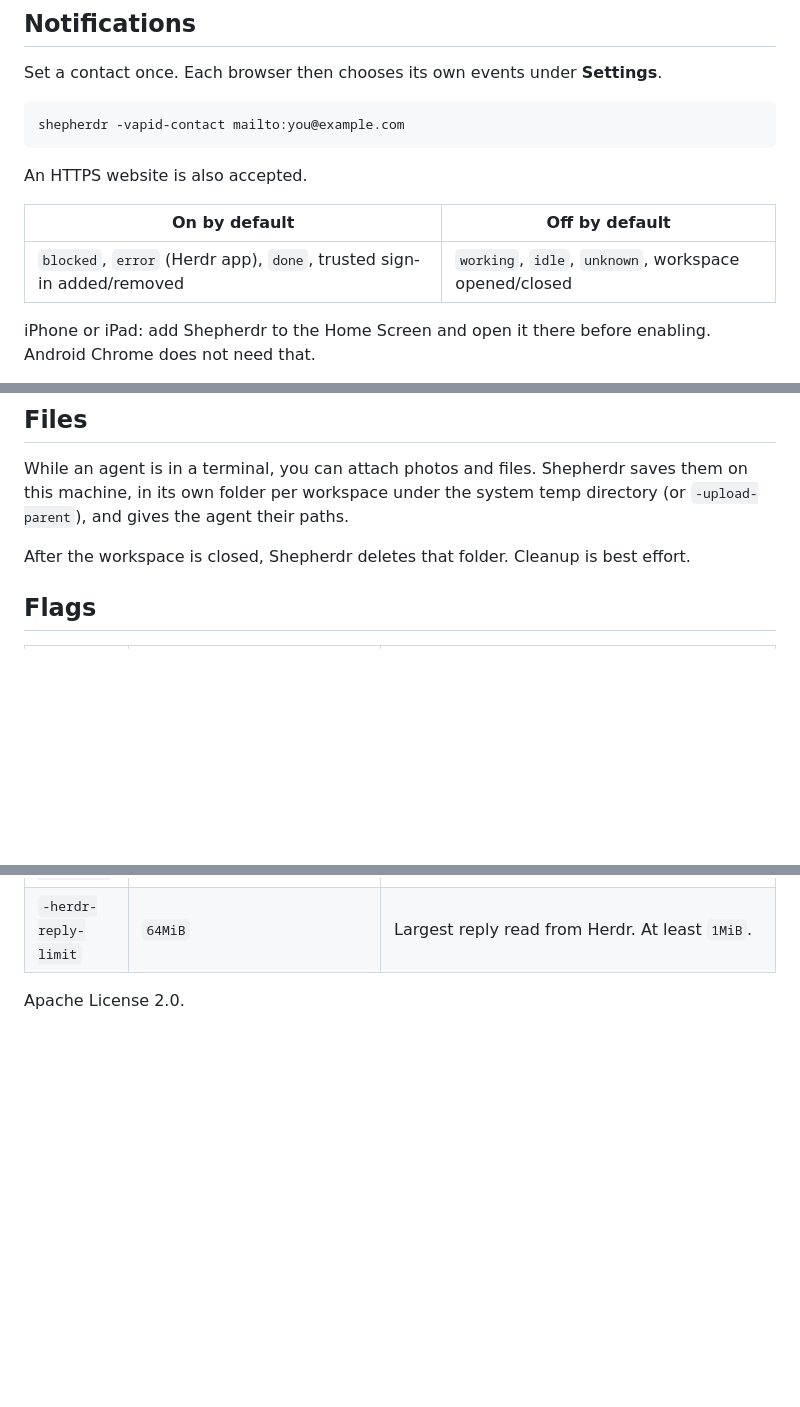
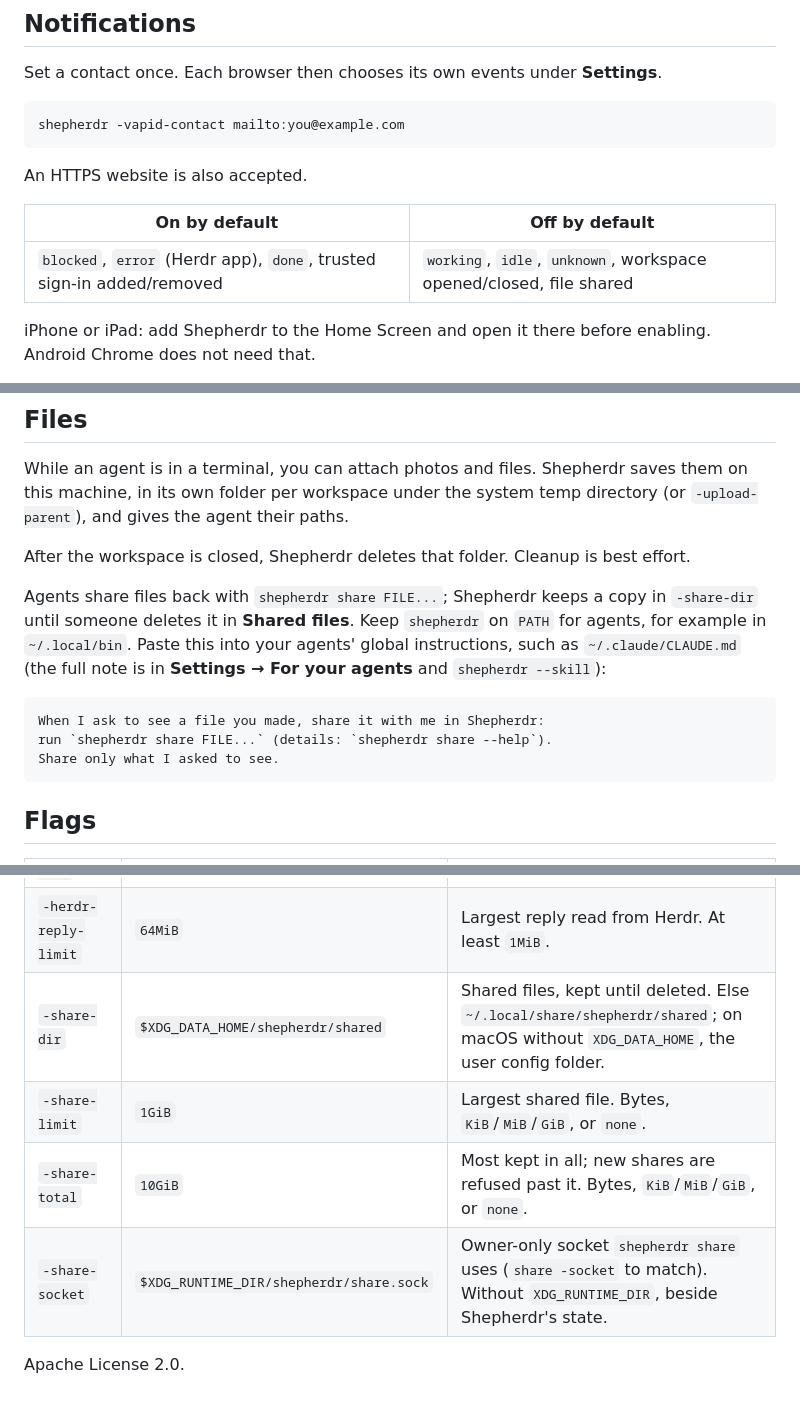
Before and after one commit to luiscleto/shepherdr, a Markdown page: README.md, 3 parts joined by grey strips. Rendered like a GitHub page; blank space fills up the shorter version.

Commit message:
docs: describe shared files in the README and changelog
One intro bullet, the PATH line and a three-line note for agents' global
instructions, the four share flags, and File shared among the notifications
that start off. One changelog line for each new feature.

Co-Authored-By: Claude Opus 5.5 <noreply@anthropic.com>

````diff
--- a/README.md
+++ b/README.md
@@ -151,7 +152,7 @@ An HTTPS website is also accepted.
 
 | On by default | Off by default |
 | --- | --- |
-| `blocked`, `error` (Herdr app), `done`, trusted sign-in added/removed | `working`, `idle`, `unknown`, workspace opened/closed |
+| `blocked`, `error` (Herdr app), `done`, trusted sign-in added/removed | `working`, `idle`, `unknown`, workspace opened/closed, file shared |
 
 iPhone or iPad: add Shepherdr to the Home Screen and open it there before enabling. Android Chrome does not need that.
 
@@ -169,6 +170,14 @@ While an agent is in a terminal, you can attach photos and files. Shepherdr save
 
 After the workspace is closed, Shepherdr deletes that folder. Cleanup is best effort.
 
+Agents share files back with `shepherdr share FILE...`; Shepherdr keeps a copy in `-share-dir` until someone deletes it in **Shared files**. Keep `shepherdr` on `PATH` for agents, for example in `~/.local/bin`. Paste this into your agents' global instructions, such as `~/.claude/CLAUDE.md` (the full note is in **Settings → For your agents** and `shepherdr --skill`):
+
+```text
+When I ask to see a file you made, share it with me in Shepherdr:
+run `shepherdr share FILE...` (details: `shepherdr share --help`).
+Share only what I asked to see.
+```
+
 ## Flags
 
 | Flag | Default | Notes |
@@ -183,5 +192,9 @@ After the workspace is closed, Shepherdr deletes that folder. Cleanup is best ef
 | `-upload-min-rate` | `8KiB` | Per second, after a send's first 30 seconds. Bytes, `KiB`/`MiB`/`GiB`, or `none`. |
 | `-request-body-time` | `30s` | For every other request body. At least `1s`. |
 | `-herdr-reply-limit` | `64MiB` | Largest reply read from Herdr. At least `1MiB`. |
+| `-share-dir` | `$XDG_DATA_HOME/shepherdr/shared` | Shared files, kept until deleted. Else `~/.local/share/shepherdr/shared`; on macOS without `XDG_DATA_HOME`, the user config folder. |
+| `-share-limit` | `1GiB` | Largest shared file. Bytes, `KiB`/`MiB`/`GiB`, or `none`. |
+| `-share-total` | `10GiB` | Most kept in all; new shares are refused past it. Bytes, `KiB`/`MiB`/`GiB`, or `none`. |
+| `-share-socket` | `$XDG_RUNTIME_DIR/shepherdr/share.sock` | Owner-only socket `shepherdr share` uses (`share -socket` to match). Without `XDG_RUNTIME_DIR`, beside Shepherdr's state. |
 
 Apache License 2.0.
````
Also changed, not shown: other parts of README.md (+1 -0 lines), CHANGELOG.md (+6 -0 lines).
